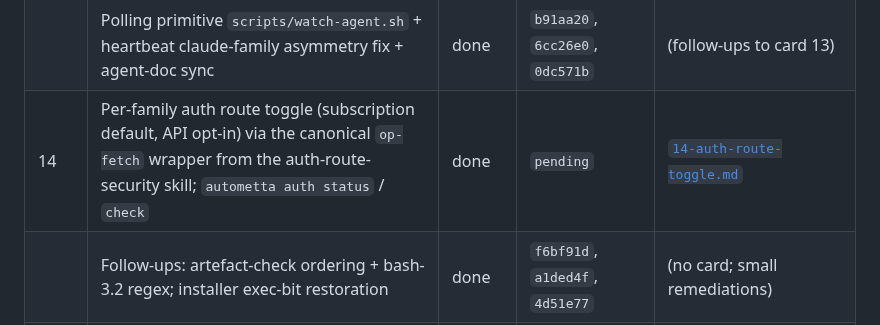
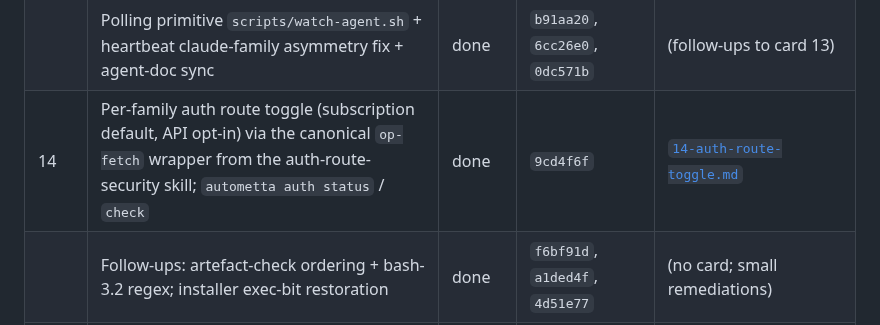
Before and after one commit to aw-pr/autometta-public, a Markdown page: examples/self-host/PLAN.md, the part around the change. GitHub-like rendering.

Commit message:
docs(plan): fix stage 14 commit SHA (9cd4f6f, was pending)

```diff
--- a/examples/self-host/PLAN.md
+++ b/examples/self-host/PLAN.md
@@ -28,7 +28,7 @@ This is the rolling plan for autometta building itself with itself. Each stage p
 | 12 | Per-repo macOS LaunchAgent heartbeat replacing global cron while preserving non-macOS cron fallback | done | `d5a13a1` | [`12-launchagent-heartbeat.md`](./12-launchagent-heartbeat.md) |
 | 13 | Per-agent liveness registry, heartbeat watchdog, tmux agent ticker (third pane) — catches silent agent deaths | done | `5a62d9c` | [`13-agent-observability.md`](./13-agent-observability.md) |
 |   | Polling primitive `scripts/watch-agent.sh` + heartbeat claude-family asymmetry fix + agent-doc sync | done | `b91aa20`, `6cc26e0`, `0dc571b` | (follow-ups to card 13) |
-| 14 | Per-family auth route toggle (subscription default, API opt-in) via the canonical `op-fetch` wrapper from the auth-route-security skill; `autometta auth status` / `check` | done | `pending` | [`14-auth-route-toggle.md`](./14-auth-route-toggle.md) |
+| 14 | Per-family auth route toggle (subscription default, API opt-in) via the canonical `op-fetch` wrapper from the auth-route-security skill; `autometta auth status` / `check` | done | `9cd4f6f` | [`14-auth-route-toggle.md`](./14-auth-route-toggle.md) |
 |   | Follow-ups: artefact-check ordering + bash-3.2 regex; installer exec-bit restoration | done | `f6bf91d`, `a1ded4f`, `4d51e77` | (no card; small remediations) |
 |   | Auto-ensure `autometta-<repo>` tmux viewer each tick | done | `31e865e` | (no card; small operator improvement) |
 
```
